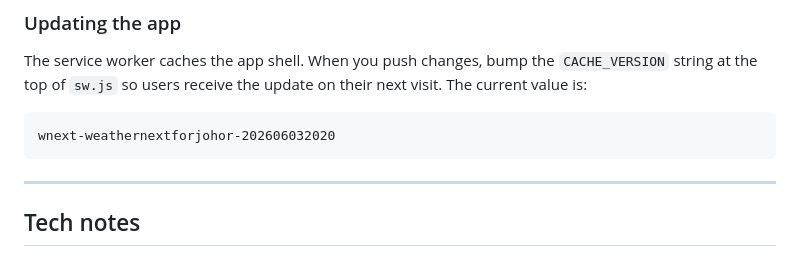
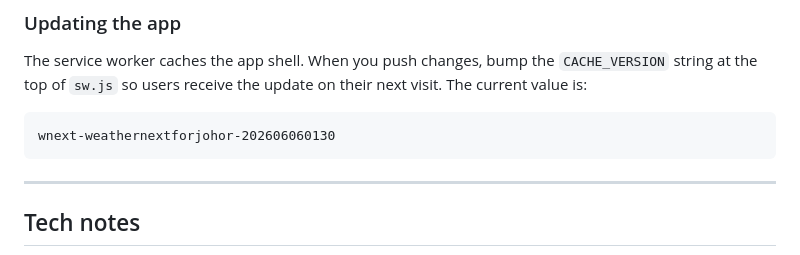
Before and after one commit to stanleywoosweeleong/weathernextforjohor, a Markdown page: README.md, the part around the change. Rendered like a GitHub page.

````diff
--- a/README.md
+++ b/README.md
@@ -150,7 +150,7 @@ The service worker caches the app shell. When you push changes, bump the
 their next visit. The current value is:
 
 ```
-wnext-weathernextforjohor-202606032020
+wnext-weathernextforjohor-202606060130
 ```
 
 ---
````
